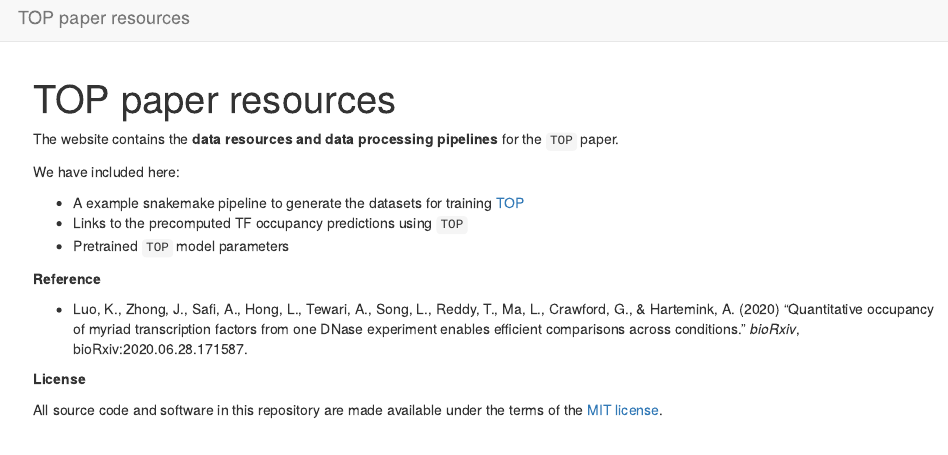
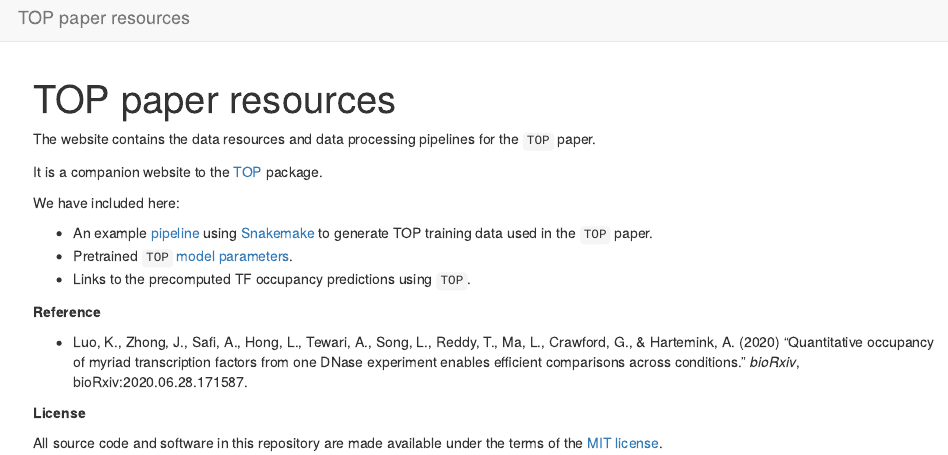
Before and after one commit to HarteminkLab/TOP-paper-resources, an R Markdown document (analysis/index.Rmd): the page in a window 1100 px wide, from its top. Rendered offline with R 4.5, knitr and Pandoc, with nearby package versions; drawn as R Markdown's standard HTML page in place of the format the file asks for.

Commit message:
added links to the pipeline and model parameters

```diff
--- a/analysis/index.Rmd
+++ b/analysis/index.Rmd
@@ -8,14 +8,16 @@ editor_options:
   chunk_output_type: console
 ---
 
-The website contains the **data resources and data processing pipelines** for the `TOP` paper.
+The website contains the data resources and data processing pipelines for the `TOP` paper.
+
+It is a companion website to the [TOP][top-package] package.
 
 We have included here:
 
-  * A example snakemake pipeline to generate the datasets for training [TOP][top-package]
-  * Links to the precomputed TF occupancy predictions using `TOP`
-  * Pretrained `TOP` model parameters
-
+  * An example [pipeline][snakemake-pipeline] using [Snakemake][snakemake] to
+  generate TOP training data used in the `TOP` paper.
+  * Pretrained `TOP` [model parameters][pretrained-model].
+  * Links to the precomputed TF occupancy predictions using `TOP`.
 
 **Reference**
 
@@ -33,3 +35,6 @@ under the terms of the [MIT license][mit-license].
 [top-package]: https://github.com/HarteminkLab/TOP
 [top-webiste]: https://kevinlkx.github.io/TOP
 [mit-license]: https://opensource.org/licenses/mit-license.html
+[snakemake]: https://snakemake.readthedocs.io/en/stable/
+[snakemake-pipeline]: https://github.com/HarteminkLab/TOP-paper-resources/tree/main/code/snakemake
+[pretrained-model]: https://github.com/HarteminkLab/TOP-paper-resources/tree/main/data/trained_model_coef
```
